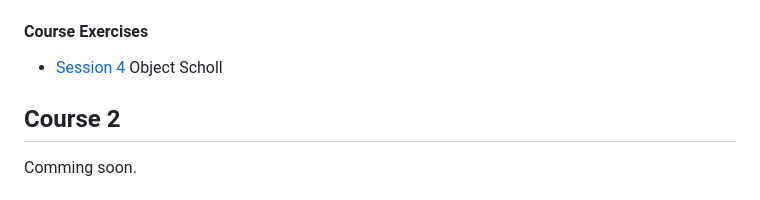
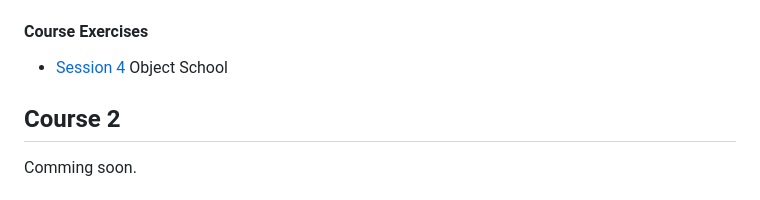
Before and after one commit to amirhossein-github/experience-course-megademy, a Markdown page: README.md, the part around the change. GitHub-like rendering.

Commit message:
feat: correct spelling
convert Scholl to School

```diff
--- a/README.md
+++ b/README.md
@@ -28,7 +28,7 @@
 ![Static Badge](https://img.shields.io/badge/%40ArshiaArshadi-0?style=plastic&logo=github&color=black&link=https%3A%2F%2Fgithub.com%2FArshiaArshadi)
 
 #### Course Exercises
-- [Session 4](https://github.com/amirhossein-github/teacher-khateri/blob/main/course-exercises/course-1/session-4/README.md) Object Scholl
+- [Session 4](https://github.com/amirhossein-github/teacher-khateri/blob/main/course-exercises/course-1/session-4/README.md) Object School
 
 ## Course 2
 Comming soon.
```
